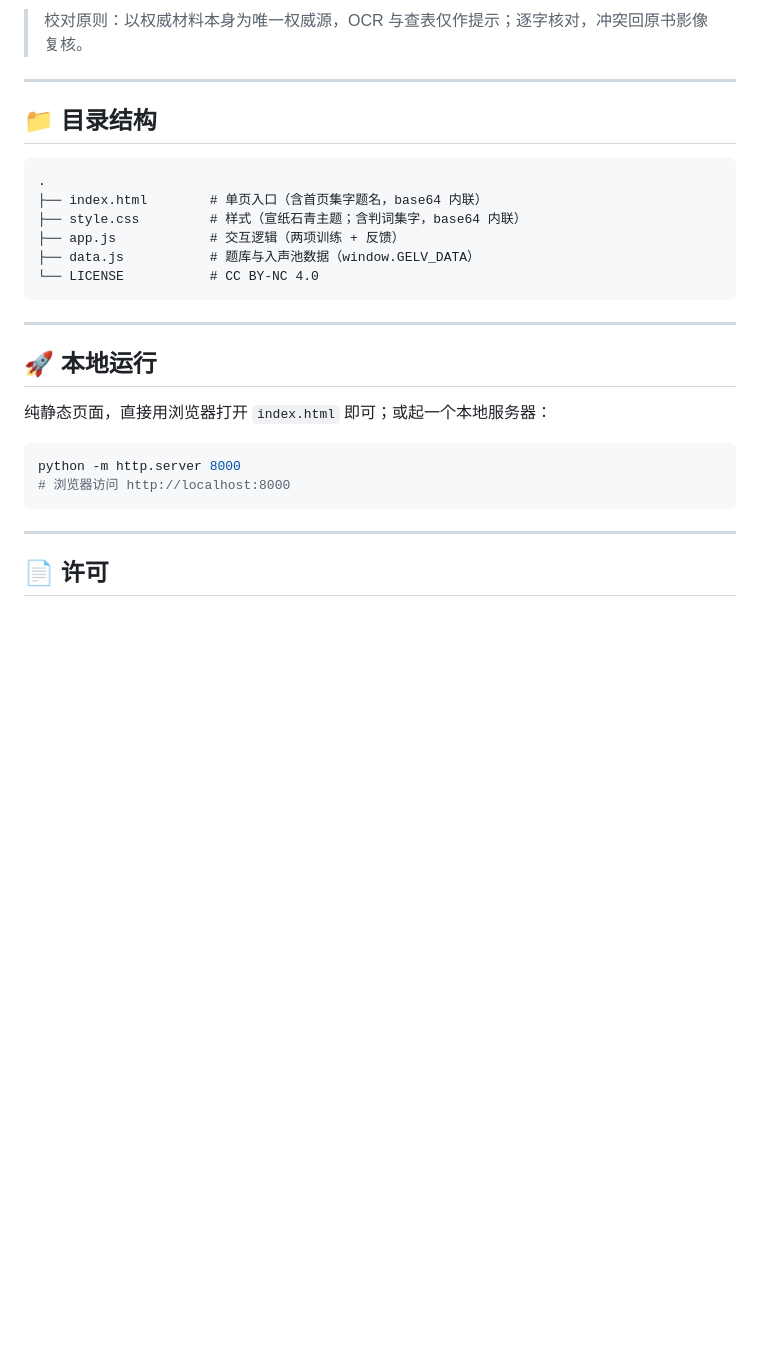
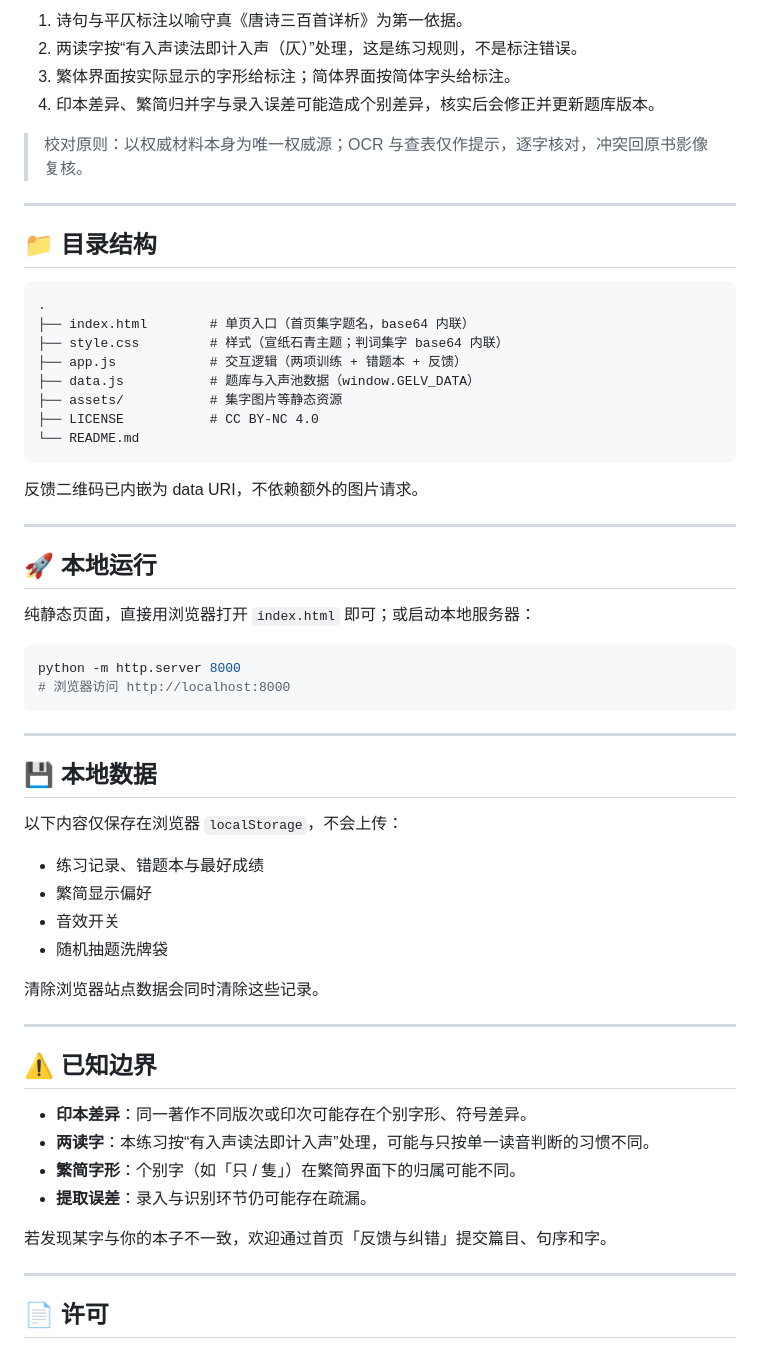
Before and after one commit to YU-403/gelv-practice, a Markdown page: README.md, the part around one of its changes. Rendered like a GitHub page; blank space fills up the shorter version.

````diff
--- a/README.md
+++ b/README.md
@@ -57,5 +67,10 @@
 
-> 校对原则：以权威材料本身为唯一权威源，OCR 与查表仅作提示；逐字核对，冲突回原书影像复核。
+1. 诗句与平仄标注以喻守真《唐诗三百首详析》为第一依据。
+2. 两读字按“有入声读法即计入声（仄）”处理，这是练习规则，不是标注错误。
+3. 繁体界面按实际显示的字形给标注；简体界面按简体字头给标注。
+4. 印本差异、繁简归并字与录入误差可能造成个别差异，核实后会修正并更新题库版本。
+
+> 校对原则：以权威材料本身为唯一权威源；OCR 与查表仅作提示，逐字核对，冲突回原书影像复核。
 
 ---
 
@@ -63,18 +78,22 @@
 
 ```
 .
-├── index.html        # 单页入口（含首页集字题名，base64 内联）
-├── style.css         # 样式（宣纸石青主题；含判词集字，base64 内联）
-├── app.js            # 交互逻辑（两项训练 + 反馈）
+├── index.html        # 单页入口（首页集字题名，base64 内联）
+├── style.css         # 样式（宣纸石青主题；判词集字 base64 内联）
+├── app.js            # 交互逻辑（两项训练 + 错题本 + 反馈）
 ├── data.js           # 题库与入声池数据（window.GELV_DATA）
-└── LICENSE           # CC BY-NC 4.0
+├── assets/           # 集字图片等静态资源
+├── LICENSE           # CC BY-NC 4.0
+└── README.md
 ```
+
+反馈二维码已内嵌为 data URI，不依赖额外的图片请求。
 
 ---
 
 ## 🚀 本地运行
 
-纯静态页面，直接用浏览器打开 `index.html` 即可；或起一个本地服务器：
+纯静态页面，直接用浏览器打开 `index.html` 即可；或启动本地服务器：
 
 ```bash
 python -m http.server 8000
@@ -83,6 +102,30 @@ python -m http.server 8000
 
 ---
 
+## 💾 本地数据
+
+以下内容仅保存在浏览器 `localStorage`，不会上传：
+
+- 练习记录、错题本与最好成绩
+- 繁简显示偏好
+- 音效开关
+- 随机抽题洗牌袋
+
+清除浏览器站点数据会同时清除这些记录。
+
+---
+
+## ⚠️ 已知边界
+
+- **印本差异**：同一著作不同版次或印次可能存在个别字形、符号差异。
+- **两读字**：本练习按“有入声读法即计入声”处理，可能与只按单一读音判断的习惯不同。
+- **繁简字形**：个别字（如「只 / 隻」）在繁简界面下的归属可能不同。
+- **提取误差**：录入与识别环节仍可能存在疏漏。
+
+若发现某字与你的本子不一致，欢迎通过首页「反馈与纠错」提交篇目、句序和字。
+
+---
+
 ## 📄 许可
 
 本作品采用 **「知识共享 署名—非商业性使用 4.0 国际」（CC BY-NC 4.0）** 许可协议。可自由传播、修改、演绎，但不得用于商业目的，且须注明来源。详见 `LICENSE`。
````
Also changed, not shown: other parts of README.md (+36 -26 lines).
